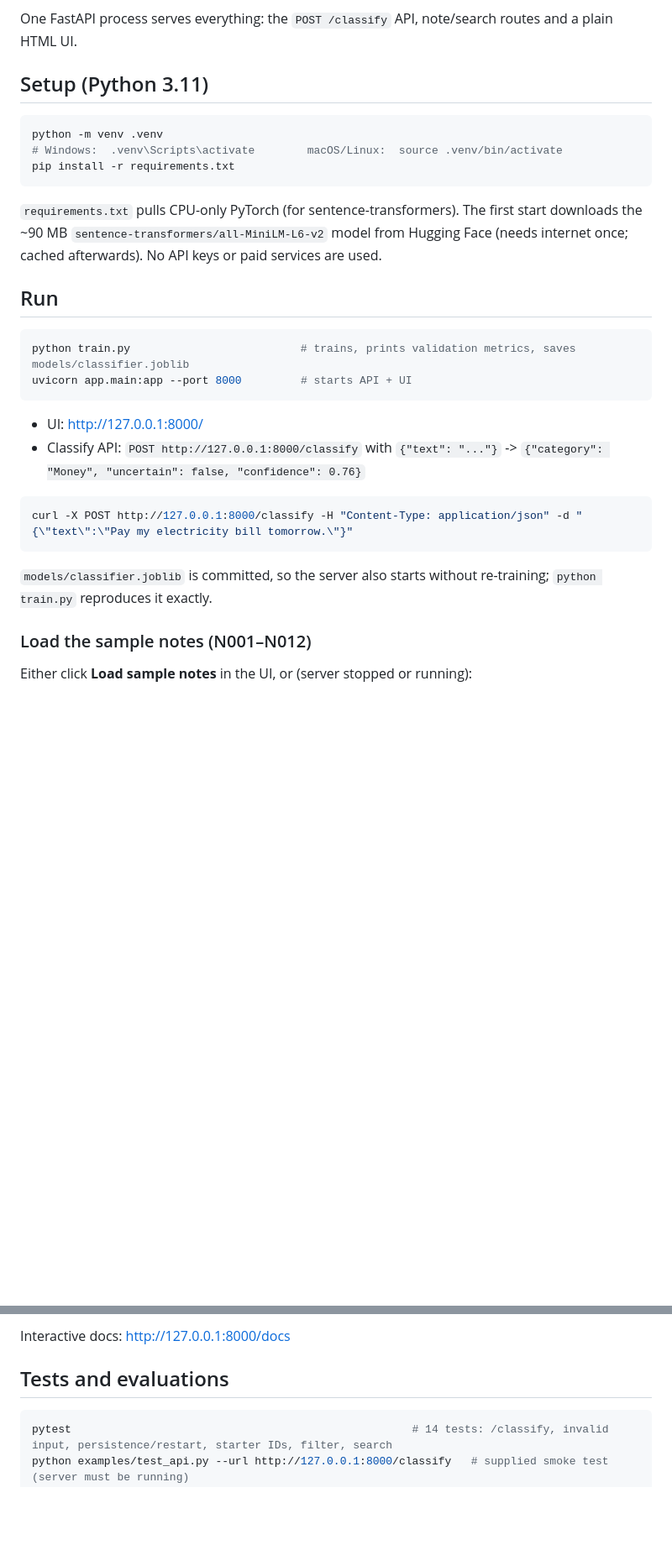
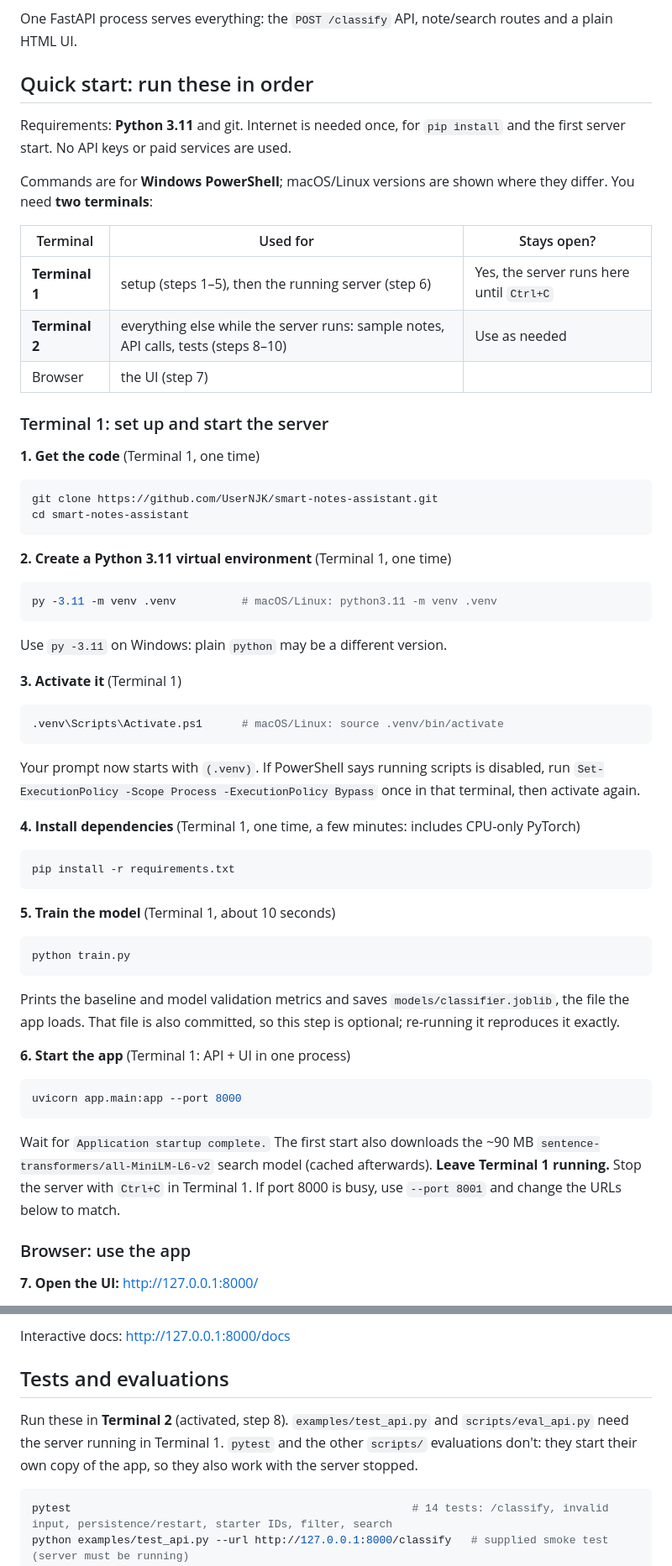
Before and after one commit to UserNJK/smart-notes-assistant, a Markdown page: README.md, 2 parts joined by grey strips. Shown at 84% size. Drawn GitHub-style; blank space fills up the shorter version.

Commit message:
README: step-by-step quick start with terminal labels
Numbered setup and run steps for Windows PowerShell (macOS/Linux noted),
saying which steps run in Terminal 1 (setup + server) and Terminal 2
(sample notes, API calls, tests). Uses py -3.11 for the venv and
Invoke-RestMethod for the API example, since curl is an alias in
Windows PowerShell.

Co-Authored-By: Claude Opus 5.5 <noreply@anthropic.com>

````diff
--- a/README.md
+++ b/README.md
@@ -7,35 +7,73 @@ in plain language (sentence embeddings + keyword overlap).
 
 One FastAPI process serves everything: the `POST /classify` API, note/search routes and a plain HTML UI.
 
-## Setup (Python 3.11)
+## Quick start: run these in order
 
-```bash
-python -m venv .venv
-# Windows:  .venv\Scripts\activate        macOS/Linux:  source .venv/bin/activate
+Requirements: **Python 3.11** and git. Internet is needed once, for `pip install` and the first server start.
+No API keys or paid services are used.
+
+Commands are for **Windows PowerShell**; macOS/Linux versions are shown where they differ.
+You need **two terminals**:
+
+| Terminal | Used for | Stays open? |
+| --- | --- | --- |
+| **Terminal 1** | setup (steps 1–5), then the running server (step 6) | Yes, the server runs here until `Ctrl+C` |
+| **Terminal 2** | everything else while the server runs: sample notes, API calls, tests (steps 8–10) | Use as needed |
+| Browser | the UI (step 7) | |
+
+### Terminal 1: set up and start the server
+
+**1. Get the code** (Terminal 1, one time)
+
+```powershell
+git clone https://github.com/UserNJK/smart-notes-assistant.git
+cd smart-notes-assistant
+```
+
+**2. Create a Python 3.11 virtual environment** (Terminal 1, one time)
+
+```powershell
+py -3.11 -m venv .venv          # macOS/Linux: python3.11 -m venv .venv
+```
+
+Use `py -3.11` on Windows: plain `python` may be a different version.
+
+**3. Activate it** (Terminal 1)
+
+```powershell
+.venv\Scripts\Activate.ps1      # macOS/Linux: source .venv/bin/activate
+```
+
+Your prompt now starts with `(.venv)`. If PowerShell says running scripts is disabled, run
+`Set-ExecutionPolicy -Scope Process -ExecutionPolicy Bypass` once in that terminal, then activate again.
+
+**4. Install dependencies** (Terminal 1, one time, a few minutes: includes CPU-only PyTorch)
+
+```powershell
 pip install -r requirements.txt
 ```
 
-`requirements.txt` pulls CPU-only PyTorch (for sentence-transformers). The first start downloads the
-~90 MB `sentence-transformers/all-MiniLM-L6-v2` model from Hugging Face (needs internet once; cached afterwards).
-No API keys or paid services are used.
+**5. Train the model** (Terminal 1, about 10 seconds)
 
-## Run
-
-```bash
-python train.py                          # trains, prints validation metrics, saves models/classifier.joblib
-uvicorn app.main:app --port 8000         # starts API + UI
+```powershell
+python train.py
 ```
 
-- UI: <http://127.0.0.1:8000/>
-- Classify API: `POST http://127.0.0.1:8000/classify` with `{"text": "..."}` -> `{"category": "Money", "uncertain": false, "confidence": 0.76}`
+Prints the baseline and model validation metrics and saves `models/classifier.joblib`, the file the app loads.
+That file is also committed, so this step is optional; re-running it reproduces it exactly.
 
-```bash
-curl -X POST http://127.0.0.1:8000/classify -H "Content-Type: application/json" -d "{\"text\":\"Pay my electricity bill tomorrow.\"}"
+**6. Start the app** (Terminal 1: API + UI in one process)
+
+```powershell
+uvicorn app.main:app --port 8000
 ```
 
-`models/classifier.joblib` is committed, so the server also starts without re-training; `python train.py` reproduces it exactly.
+Wait for `Application startup complete.` The first start also downloads the ~90 MB
+`sentence-transformers/all-MiniLM-L6-v2` search model (cached afterwards).
+**Leave Terminal 1 running.** Stop the server with `Ctrl+C` in Terminal 1. If port 8000 is busy, use
+`--port 8001` and change the URLs below to match.
 
-### Load the sample notes (N001–N012)
+### Browser: use the app
 
-Either click **Load sample notes** in the UI, or (server stopped or running):
+**7. Open the UI:** <http://127.0.0.1:8000/>
 
@@ -61,6 +130,10 @@ Set `NOTES_DB=/path/to/file.db` to use a different database.
 Interactive docs: <http://127.0.0.1:8000/docs>
 
 ## Tests and evaluations
+
+Run these in **Terminal 2** (activated, step 8). `examples/test_api.py` and `scripts/eval_api.py` need the
+server running in Terminal 1. `pytest` and the other `scripts/` evaluations don't: they start their own copy
+of the app, so they also work with the server stopped.
 
 ```bash
 pytest                                                    # 14 tests: /classify, invalid input, persistence/restart, starter IDs, filter, search
````
Also changed, not shown: other parts of README.md (+36 -5 lines).
